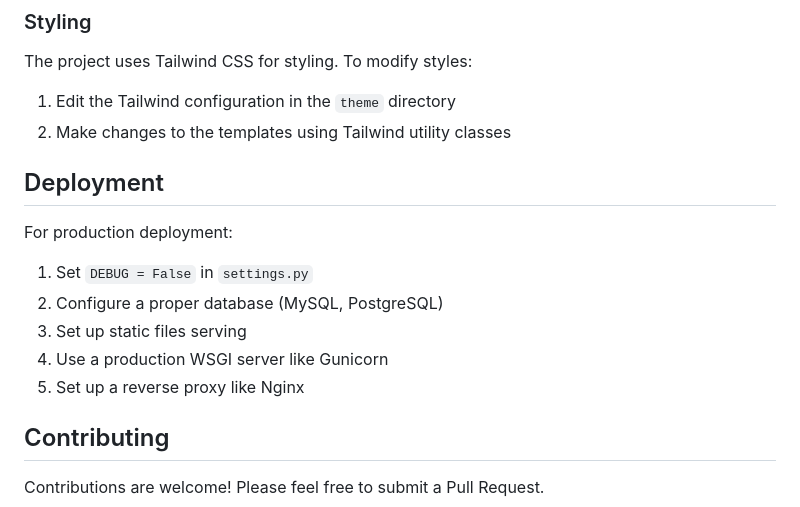
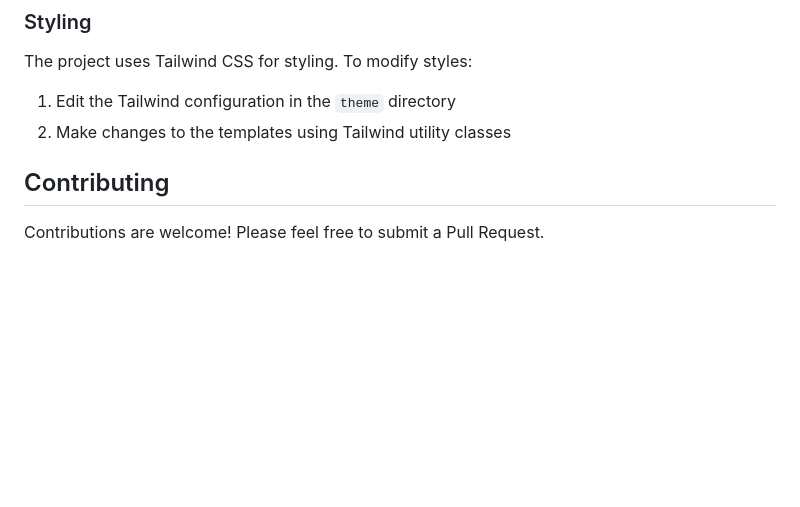
Before and after one commit to laypatel-07/PMS-Django, a Markdown page: README.md, the part around one of its changes. GitHub-like rendering; blank space fills up the shorter version.

```diff
--- a/README.md
+++ b/README.md
@@ -165,15 +164,6 @@ The project uses Tailwind CSS for styling. To modify styles:
 1. Edit the Tailwind configuration in the `theme` directory
 2. Make changes to the templates using Tailwind utility classes
 
-## Deployment
-
-For production deployment:
-
-1. Set `DEBUG = False` in `settings.py`
-2. Configure a proper database (MySQL, PostgreSQL)
-3. Set up static files serving
-4. Use a production WSGI server like Gunicorn
-5. Set up a reverse proxy like Nginx
 
 ## Contributing
 
```
Also changed, not shown: other parts of README.md (+0 -1 lines).
